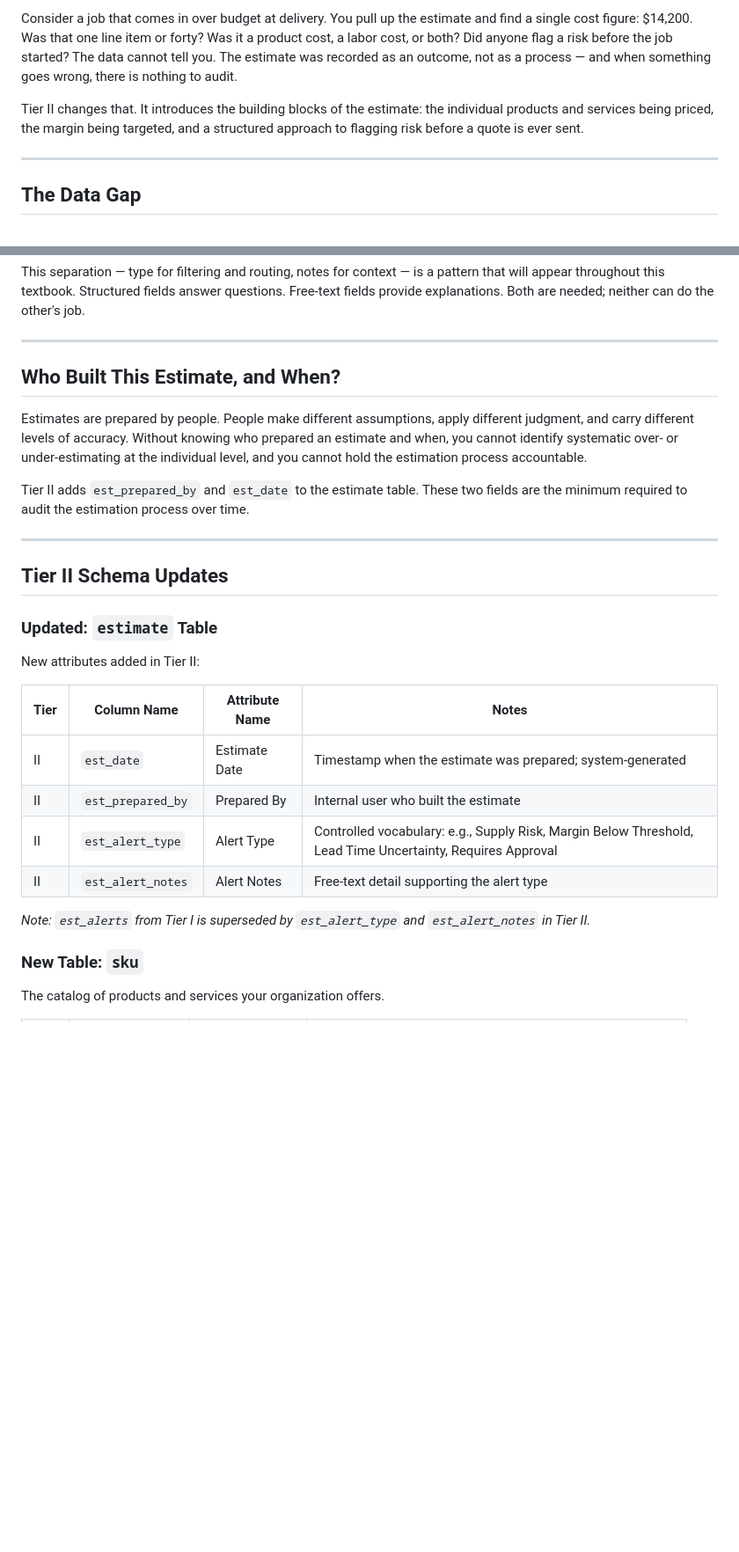
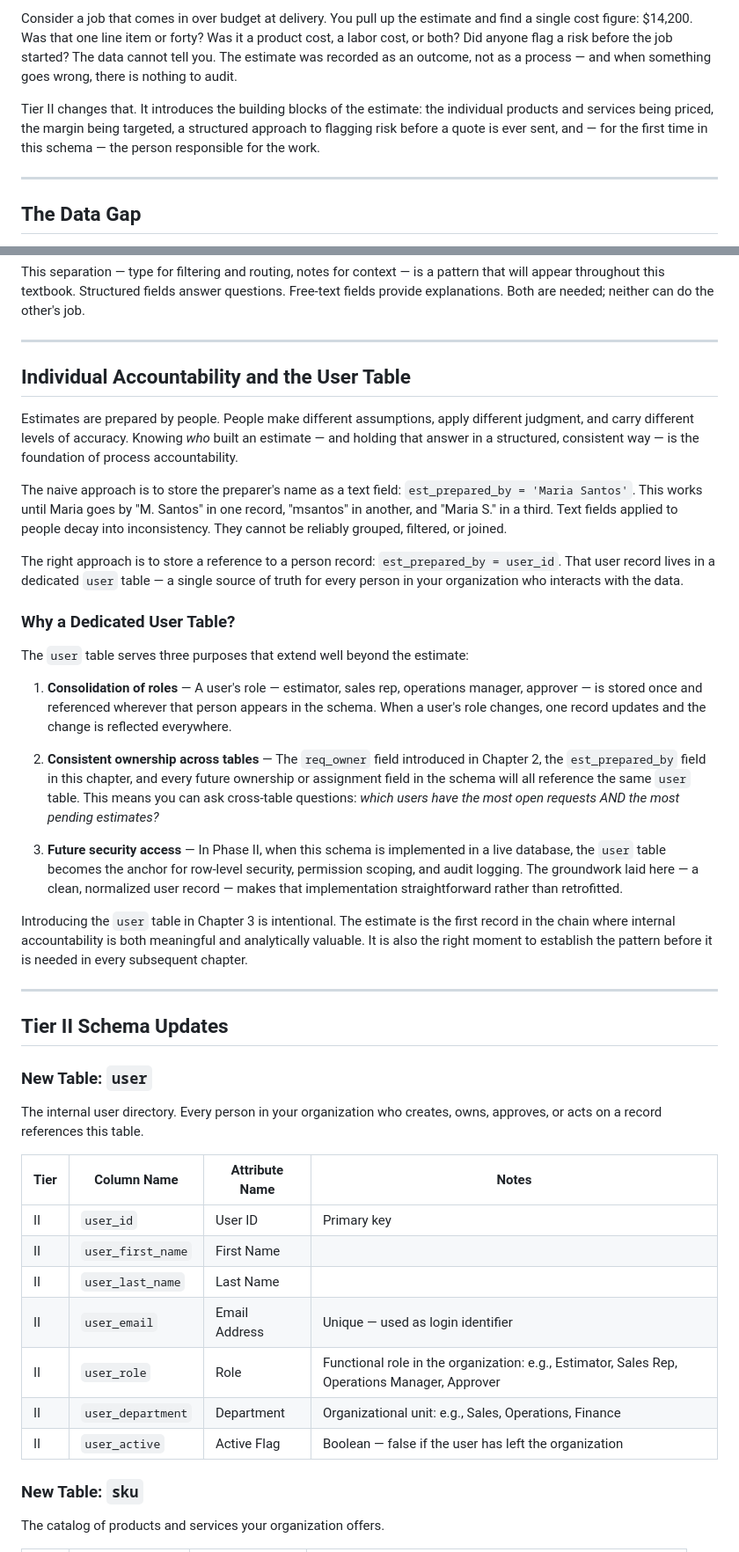
Before and after one commit to andredavisme/customer-sales-data-practical, a Markdown page: chapters/03-estimating-with-confidence.md, 2 parts joined by grey strips. Shown at 88% size. GitHub-like rendering; blank space fills up the shorter version.

```diff
--- a/chapters/03-estimating-with-confidence.md
+++ b/chapters/03-estimating-with-confidence.md
@@ -14,7 +14,7 @@ Tier I captures the skeleton of that answer: an estimated delivery date, a cost,
 
 Consider a job that comes in over budget at delivery. You pull up the estimate and find a single cost figure: $14,200. Was that one line item or forty? Was it a product cost, a labor cost, or both? Did anyone flag a risk before the job started? The data cannot tell you. The estimate was recorded as an outcome, not as a process — and when something goes wrong, there is nothing to audit.
 
-Tier II changes that. It introduces the building blocks of the estimate: the individual products and services being priced, the margin being targeted, and a structured approach to flagging risk before a quote is ever sent.
+Tier II changes that. It introduces the building blocks of the estimate: the individual products and services being priced, the margin being targeted, a structured approach to flagging risk before a quote is ever sent, and — for the first time in this schema — the person responsible for the work.
 
 ---
 
@@ -77,28 +77,43 @@ This separation — type for filtering and routing, notes for context — is a p
 
 ---
 
-## Who Built This Estimate, and When?
+## Individual Accountability and the User Table
 
-Estimates are prepared by people. People make different assumptions, apply different judgment, and carry different levels of accuracy. Without knowing who prepared an estimate and when, you cannot identify systematic over- or under-estimating at the individual level, and you cannot hold the estimation process accountable.
+Estimates are prepared by people. People make different assumptions, apply different judgment, and carry different levels of accuracy. Knowing *who* built an estimate — and holding that answer in a structured, consistent way — is the foundation of process accountability.
 
-Tier II adds `est_prepared_by` and `est_date` to the estimate table. These two fields are the minimum required to audit the estimation process over time.
+The naive approach is to store the preparer's name as a text field: `est_prepared_by = 'Maria Santos'`. This works until Maria goes by "M. Santos" in one record, "msantos" in another, and "Maria S." in a third. Text fields applied to people decay into inconsistency. They cannot be reliably grouped, filtered, or joined.
+
+The right approach is to store a reference to a person record: `est_prepared_by = user_id`. That user record lives in a dedicated `user` table — a single source of truth for every person in your organization who interacts with the data.
+
+### Why a Dedicated User Table?
+
+The `user` table serves three purposes that extend well beyond the estimate:
+
+1. **Consolidation of roles** — A user's role — estimator, sales rep, operations manager, approver — is stored once and referenced wherever that person appears in the schema. When a user's role changes, one record updates and the change is reflected everywhere.
+
+2. **Consistent ownership across tables** — The `req_owner` field introduced in Chapter 2, the `est_prepared_by` field in this chapter, and every future ownership or assignment field in the schema will all reference the same `user` table. This means you can ask cross-table questions: *which users have the most open requests AND the most pending estimates?*
+
+3. **Future security access** — In Phase II, when this schema is implemented in a live database, the `user` table becomes the anchor for row-level security, permission scoping, and audit logging. The groundwork laid here — a clean, normalized user record — makes that implementation straightforward rather than retrofitted.
+
+Introducing the `user` table in Chapter 3 is intentional. The estimate is the first record in the chain where internal accountability is both meaningful and analytically valuable. It is also the right moment to establish the pattern before it is needed in every subsequent chapter.
 
 ---
 
 ## Tier II Schema Updates
 
-### Updated: `estimate` Table
+### New Table: `user`
 
-New attributes added in Tier II:
+The internal user directory. Every person in your organization who creates, owns, approves, or acts on a record references this table.
 
 | Tier | Column Name | Attribute Name | Notes |
 |------|-------------|---------------|-------|
-| II | `est_date` | Estimate Date | Timestamp when the estimate was prepared; system-generated |
-| II | `est_prepared_by` | Prepared By | Internal user who built the estimate |
-| II | `est_alert_type` | Alert Type | Controlled vocabulary: e.g., Supply Risk, Margin Below Threshold, Lead Time Uncertainty, Requires Approval |
-| II | `est_alert_notes` | Alert Notes | Free-text detail supporting the alert type |
-
-*Note: `est_alerts` from Tier I is superseded by `est_alert_type` and `est_alert_notes` in Tier II.*
+| II | `user_id` | User ID | Primary key |
+| II | `user_first_name` | First Name | |
+| II | `user_last_name` | Last Name | |
+| II | `user_email` | Email Address | Unique — used as login identifier |
+| II | `user_role` | Role | Functional role in the organization: e.g., Estimator, Sales Rep, Operations Manager, Approver |
+| II | `user_department` | Department | Organizational unit: e.g., Sales, Operations, Finance |
+| II | `user_active` | Active Flag | Boolean — false if the user has left the organization |
 
 ### New Table: `sku`
 
```
Also changed, not shown: other parts of chapters/03-estimating-with-confidence.md (+57 -10 lines).
